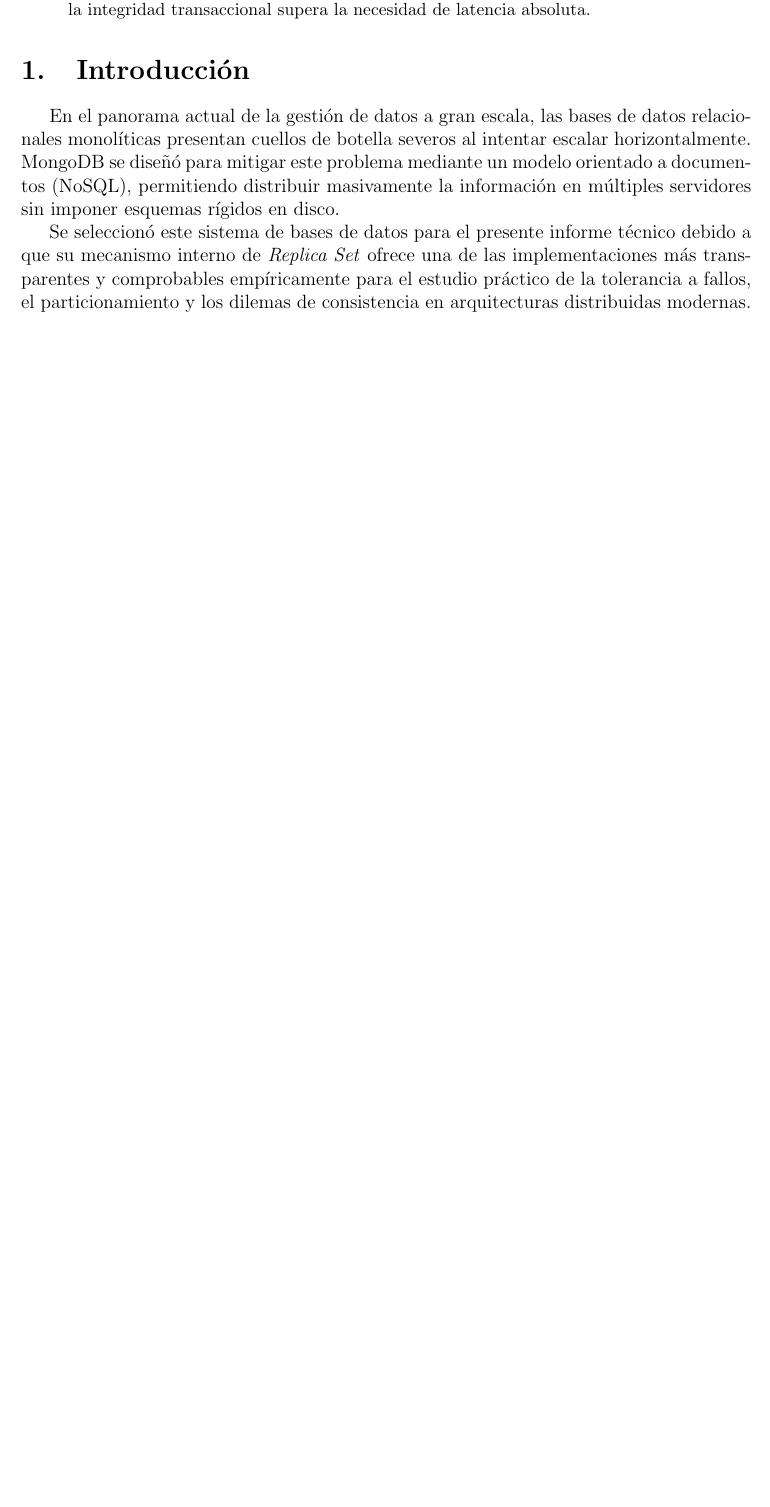
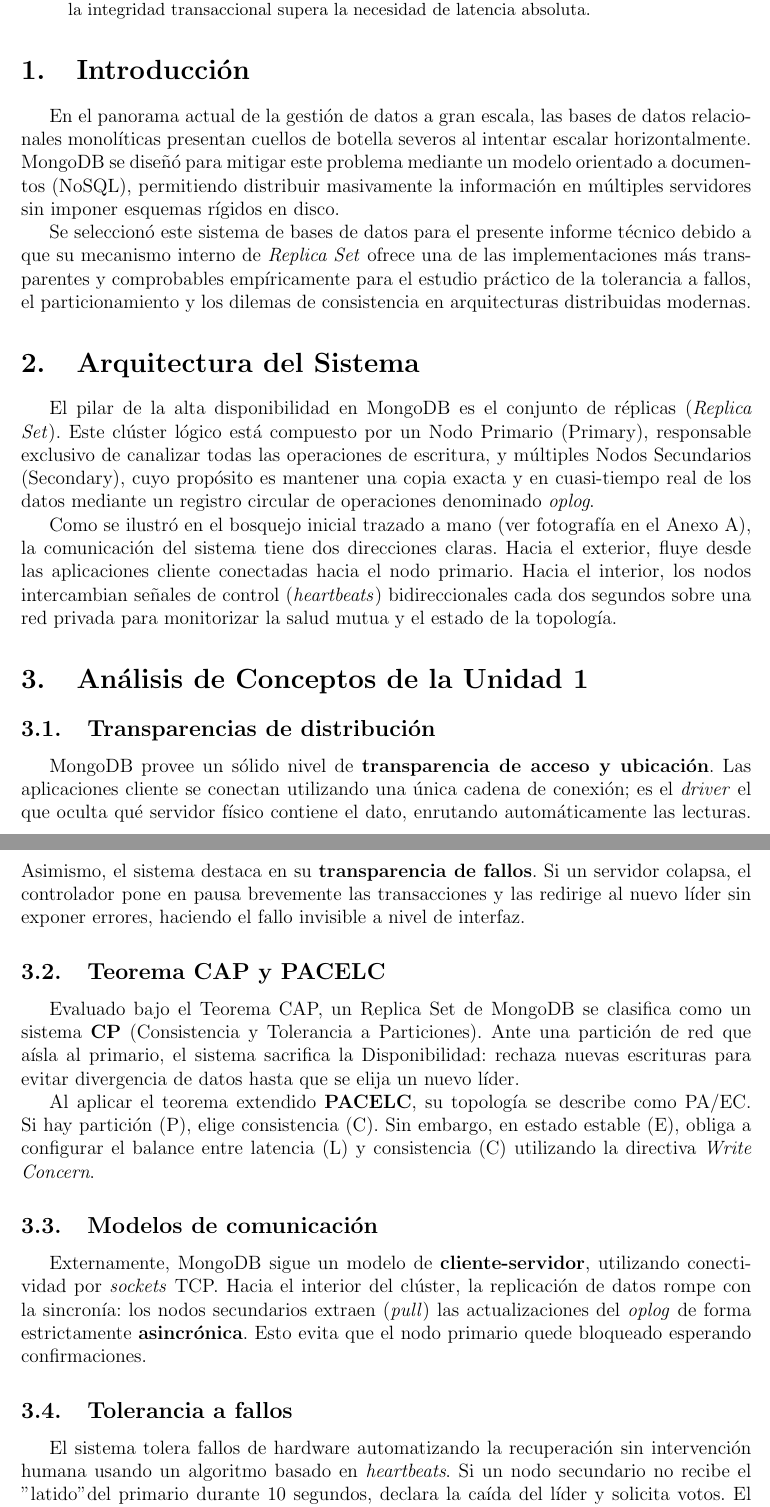
Before and after one commit to Luispaca2002/TA-IND-01-Informe-Acad-mico-Individual-An-lisis-Cr-tico-de-Sistemas-Distribuidos-Unidad-1-, a LaTeX paper (TA-IND-01-Luis Alberto Paca Pilataza/main.tex): part of page 2 of 2 before the commit and two parts of pages 2 and 3 of 3 after it, the two joined at a grey line, cut so that both start at the same text, the shorter picture padded with empty space. Compiled offline with pdfLaTeX.

Commit message:
docs : redaccion de arquitectura, analisis PACELC y explicacion del experimento Docker

```diff
--- a/TA-IND-01-Luis Alberto Paca Pilataza/main.tex
+++ b/TA-IND-01-Luis Alberto Paca Pilataza/main.tex
@@ -44,3 +44,25 @@
 
 Se seleccionó este sistema de bases de datos para el presente informe técnico debido a que su mecanismo interno de \textit{Replica Set} ofrece una de las implementaciones más transparentes y comprobables empíricamente para el estudio práctico de la tolerancia a fallos, el particionamiento y los dilemas de consistencia en arquitecturas distribuidas modernas.
 
+% 4. Arquitectura del sistema
+\section{Arquitectura del Sistema}
+El pilar de la alta disponibilidad en MongoDB es el conjunto de réplicas (\textit{Replica Set}). Este clúster lógico está compuesto por un Nodo Primario (Primary), responsable exclusivo de canalizar todas las operaciones de escritura, y múltiples Nodos Secundarios (Secondary), cuyo propósito es mantener una copia exacta y en cuasi-tiempo real de los datos mediante un registro circular de operaciones denominado \textit{oplog}.
+
+Como se ilustró en el bosquejo inicial trazado a mano (ver fotografía en el Anexo A), la comunicación del sistema tiene dos direcciones claras. Hacia el exterior, fluye desde las aplicaciones cliente conectadas hacia el nodo primario. Hacia el interior, los nodos intercambian señales de control (\textit{heartbeats}) bidireccionales cada dos segundos sobre una red privada para monitorizar la salud mutua y el estado de la topología.
+
+% 5. Análisis con los conceptos de la Unidad 1
+\section{Análisis de Conceptos de la Unidad 1}
+
+\subsection{Transparencias de distribución}
+MongoDB provee un sólido nivel de \textbf{transparencia de acceso y ubicación}. Las aplicaciones cliente se conectan utilizando una única cadena de conexión; es el \textit{driver} el que oculta qué servidor físico contiene el dato, enrutando automáticamente las lecturas. Asimismo, el sistema destaca en su \textbf{transparencia de fallos}. Si un servidor colapsa, el controlador pone en pausa brevemente las transacciones y las redirige al nuevo líder sin exponer errores, haciendo el fallo invisible a nivel de interfaz.
+
+\subsection{Teorema CAP y PACELC}
+Evaluado bajo el Teorema CAP, un Replica Set de MongoDB se clasifica como un sistema \textbf{CP} (Consistencia y Tolerancia a Particiones). Ante una partición de red que aísla al primario, el sistema sacrifica la Disponibilidad: rechaza nuevas escrituras para evitar divergencia de datos hasta que se elija un nuevo líder.
+
+Al aplicar el teorema extendido \textbf{PACELC}, su topología se describe como PA/EC. Si hay partición (P), elige consistencia (C). Sin embargo, en estado estable (E), obliga a configurar el balance entre latencia (L) y consistencia (C) utilizando la directiva \textit{Write Concern}.
+
+\subsection{Modelos de comunicación}
+Externamente, MongoDB sigue un modelo de \textbf{cliente-servidor}, utilizando conectividad por \textit{sockets} TCP. Hacia el interior del clúster, la replicación de datos rompe con la sincronía: los nodos secundarios extraen (\textit{pull}) las actualizaciones del \textit{oplog} de forma estrictamente \textbf{asincrónica}. Esto evita que el nodo primario quede bloqueado esperando confirmaciones.
+
+\subsection{Tolerancia a fallos}
+El sistema tolera fallos de hardware automatizando la recuperación sin intervención humana usando un algoritmo basado en \textit{heartbeats}. Si un nodo secundario no recibe el "latido" del primario durante 10 segundos, declara la caída del líder y solicita votos. El clúster otorga la victoria al nodo con el \textit{oplog} más actualizado.
```
Also changed, not shown: TA-IND-01-Luis Alberto Paca Pilataza/main.tex (7 more changed lines).
